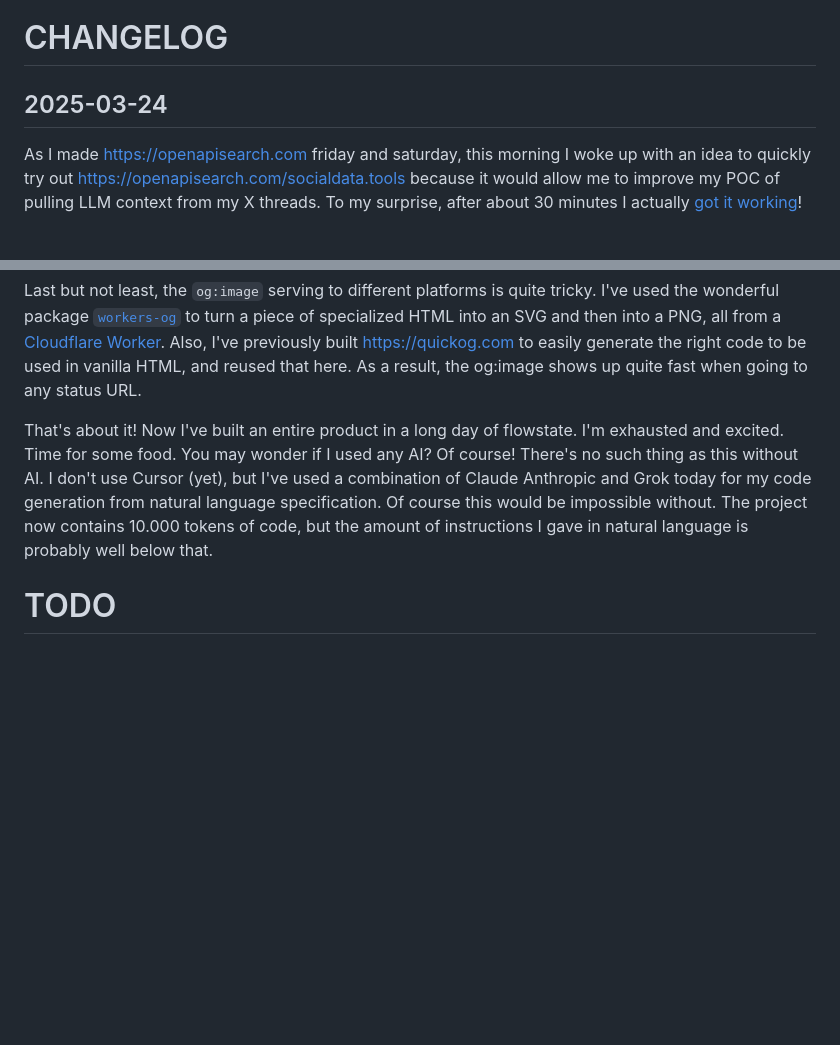
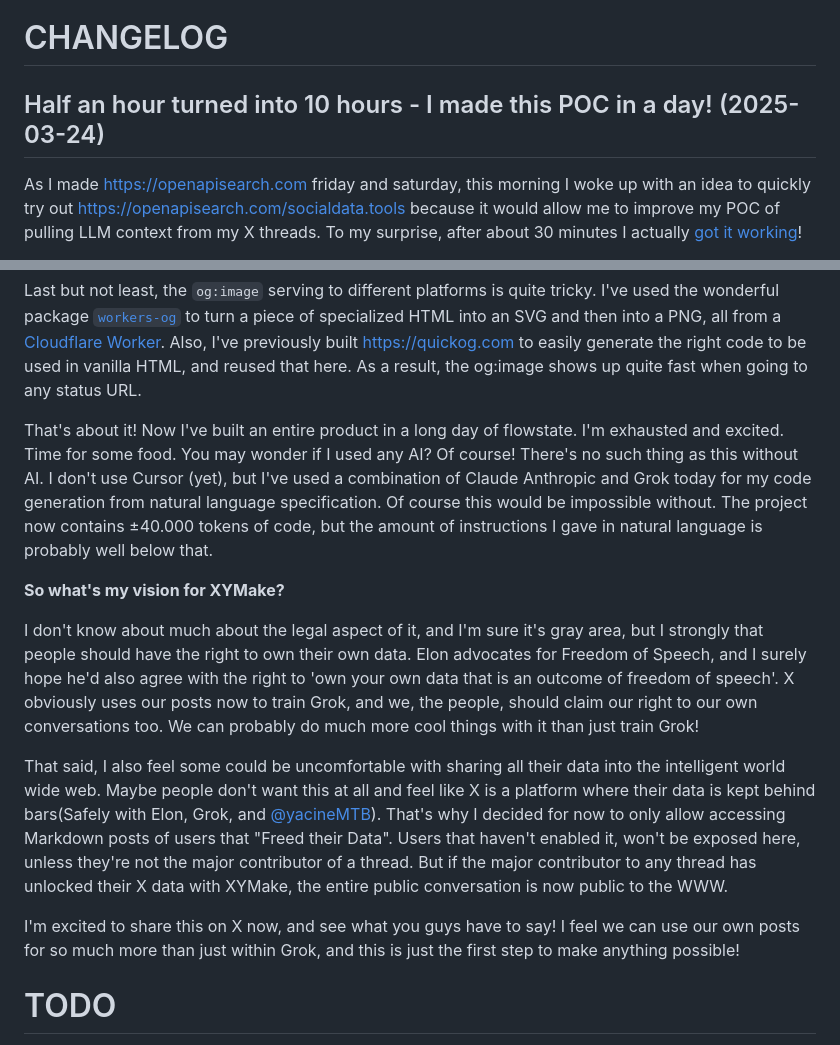
Before and after one commit to janwilmake/xymake, a Markdown page: README.md, 2 parts joined by grey strips. Drawn GitHub-style; blank space fills up the shorter version.

Commit message:
improvements

```diff
--- a/README.md
+++ b/README.md
@@ -4,7 +4,7 @@ Login at https://xymake.com to Free Your X Data and use it with any LLM, MCP, or
 
 # CHANGELOG
 
-## 2025-03-24
+## Half an hour turned into 10 hours - I made this POC in a day! (2025-03-24)
 
 As I made [https://openapisearch.com](https://openapisearch.com) friday and saturday, this morning I woke up with an idea to quickly try out [https://openapisearch.com/socialdata.tools](https://openapisearch.com/socialdata.tools) because it would allow me to improve my POC of pulling LLM context from my X threads. To my surprise, after about 30 minutes I actually [got it working](https://x.com/janwilmake/status/1904080559422288062)!
 
@@ -105,7 +105,15 @@ ctx.waitUntil(
 
 Last but not least, the `og:image` serving to different platforms is quite tricky. I've used the wonderful package [`workers-og`](https://github.com/kvnang/workers-og) to turn a piece of specialized HTML into an SVG and then into a PNG, all from a [Cloudflare Worker](https://workers.cloudflare.com). Also, I've previously built https://quickog.com to easily generate the right code to be used in vanilla HTML, and reused that here. As a result, the og:image shows up quite fast when going to any status URL.
 
-That's about it! Now I've built an entire product in a long day of flowstate. I'm exhausted and excited. Time for some food. You may wonder if I used any AI? Of course! There's no such thing as this without AI. I don't use Cursor (yet), but I've used a combination of Claude Anthropic and Grok today for my code generation from natural language specification. Of course this would be impossible without. The project now contains 10.000 tokens of code, but the amount of instructions I gave in natural language is probably well below that.
+That's about it! Now I've built an entire product in a long day of flowstate. I'm exhausted and excited. Time for some food. You may wonder if I used any AI? Of course! There's no such thing as this without AI. I don't use Cursor (yet), but I've used a combination of Claude Anthropic and Grok today for my code generation from natural language specification. Of course this would be impossible without. The project now contains ±40.000 tokens of code, but the amount of instructions I gave in natural language is probably well below that.
+
+**So what's my vision for XYMake?**
+
+I don't know about much about the legal aspect of it, and I'm sure it's gray area, but I strongly that people should have the right to own their own data. Elon advocates for Freedom of Speech, and I surely hope he'd also agree with the right to 'own your own data that is an outcome of freedom of speech'. X obviously uses our posts now to train Grok, and we, the people, should claim our right to our own conversations too. We can probably do much more cool things with it than just train Grok!
+
+That said, I also feel some could be uncomfortable with sharing all their data into the intelligent world wide web. Maybe people don't want this at all and feel like X is a platform where their data is kept behind bars(Safely with Elon, Grok, and [@yacineMTB](https://x.com/yacineMTB)). That's why I decided for now to only allow accessing Markdown posts of users that "Freed their Data". Users that haven't enabled it, won't be exposed here, unless they're not the major contributor of a thread. But if the major contributor to any thread has unlocked their X data with XYMake, the entire public conversation is now public to the WWW.
+
+I'm excited to share this on X now, and see what you guys have to say! I feel we can use our own posts for so much more than just within Grok, and this is just the first step to make anything possible!
 
 # TODO
 
```
